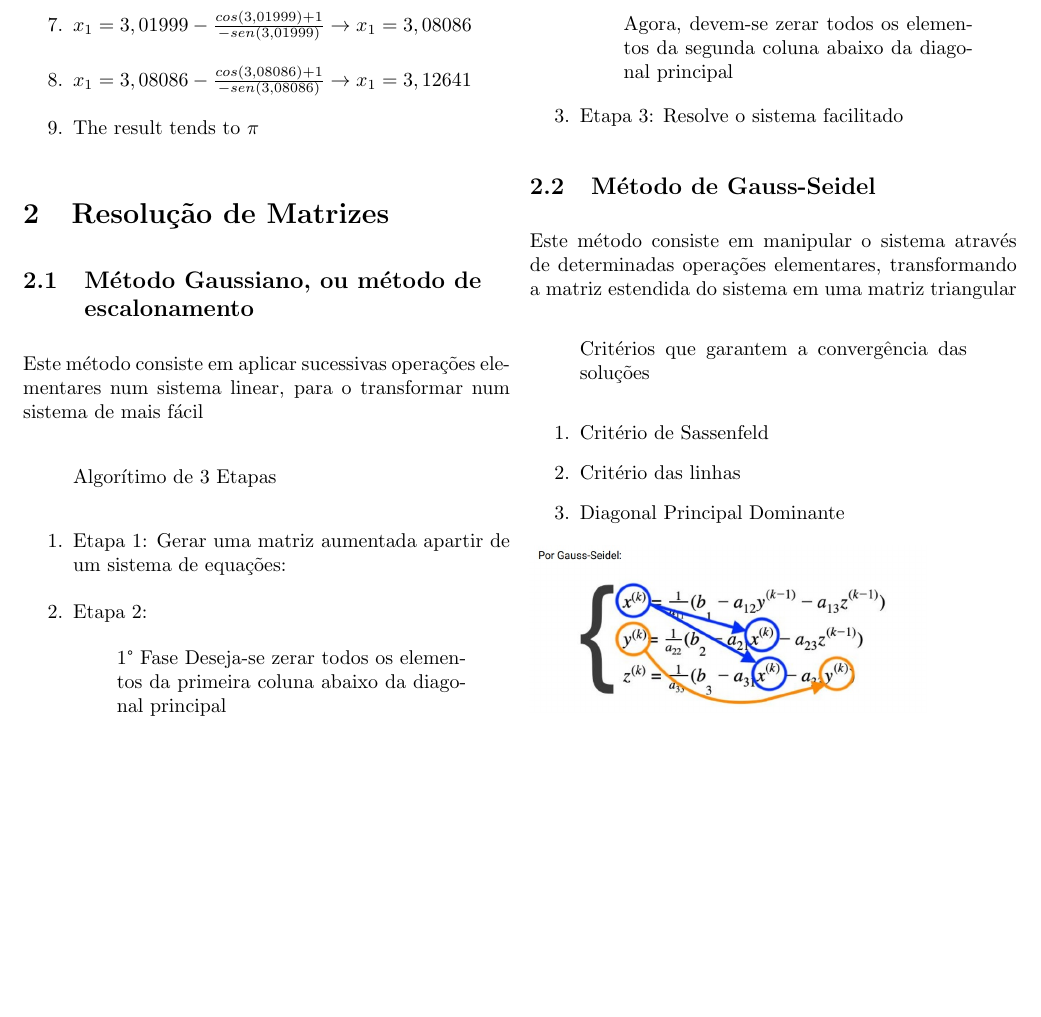
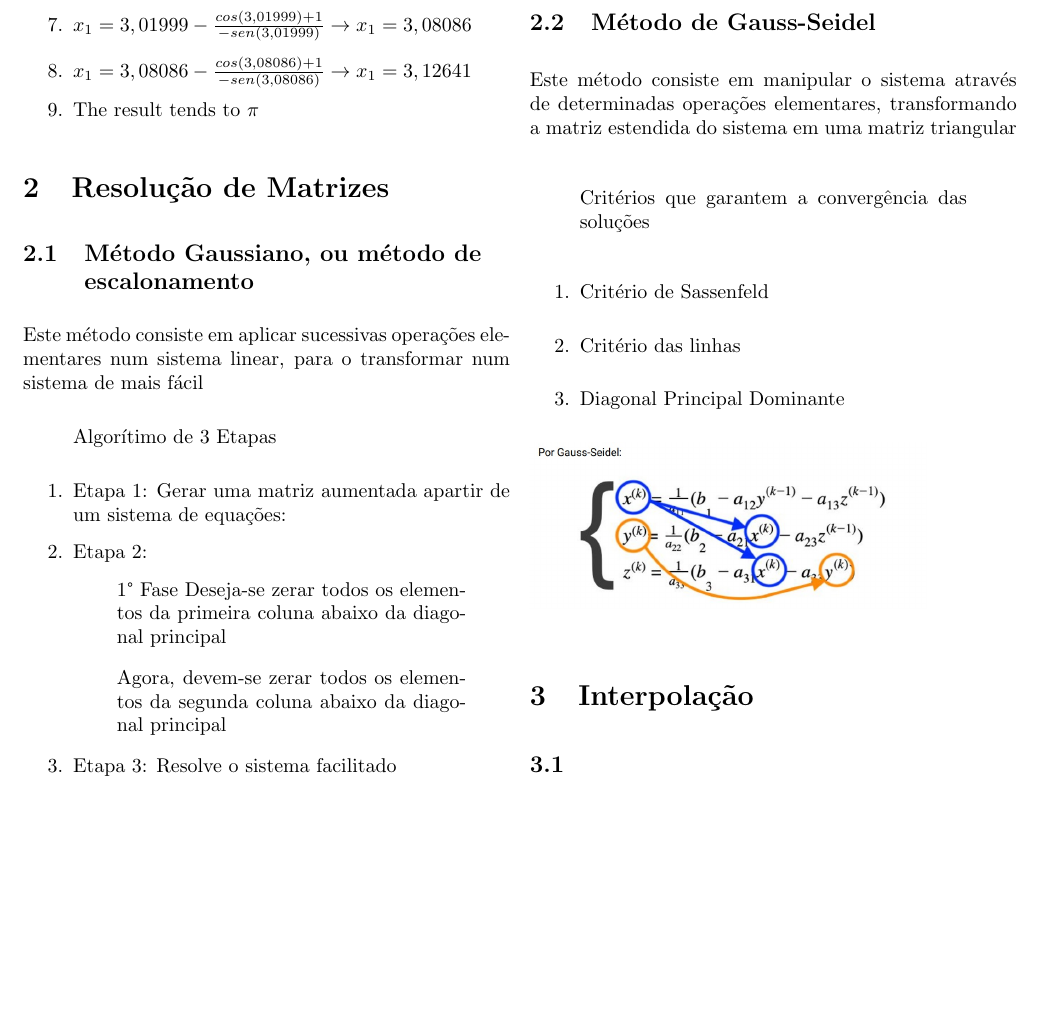
Before and after one commit to ArturGRS/UFSC-Numerico, a LaTeX paper (Documentação de aula/Repositório de Cálculo Numérico.tex): part of page 2 of 2, cut so that both start at the same text, the shorter picture padded with empty space. Compiled offline with pdfLaTeX.

```diff
--- a/Documentação de aula/Repositório de Cálculo Numérico.tex
+++ b/Documentação de aula/Repositório de Cálculo Numérico.tex
@@ -111,5 +111,9 @@
 
         \hbox{\includegraphics[width=7cm]{Gauss-Seidel.jpg}}
 
+    \section{Interpolação}
+        \subsection{}
+
+
 \end{multicols}
 \end{document}
```
Also changed, not shown: Documentação de aula/Repositório de Cálculo Numérico.pdf, 5 other files.
